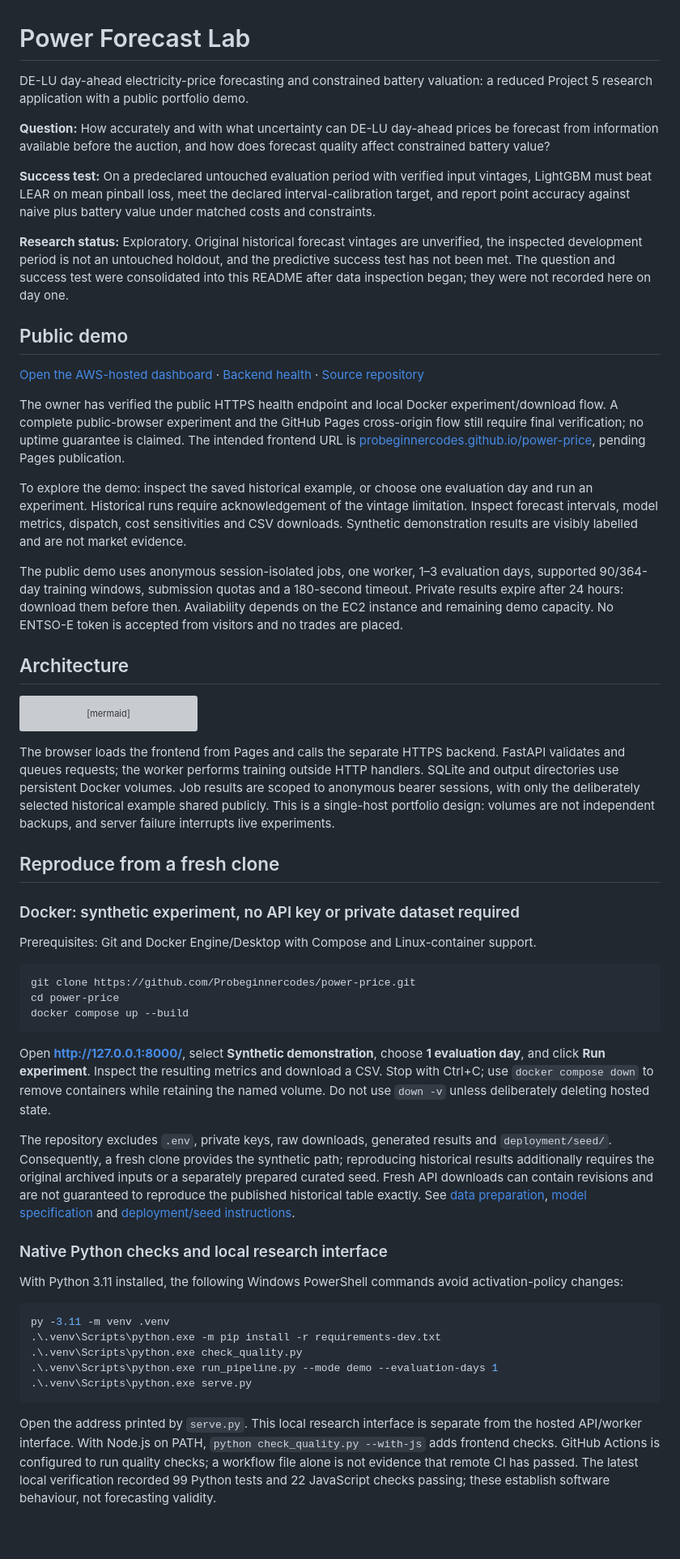
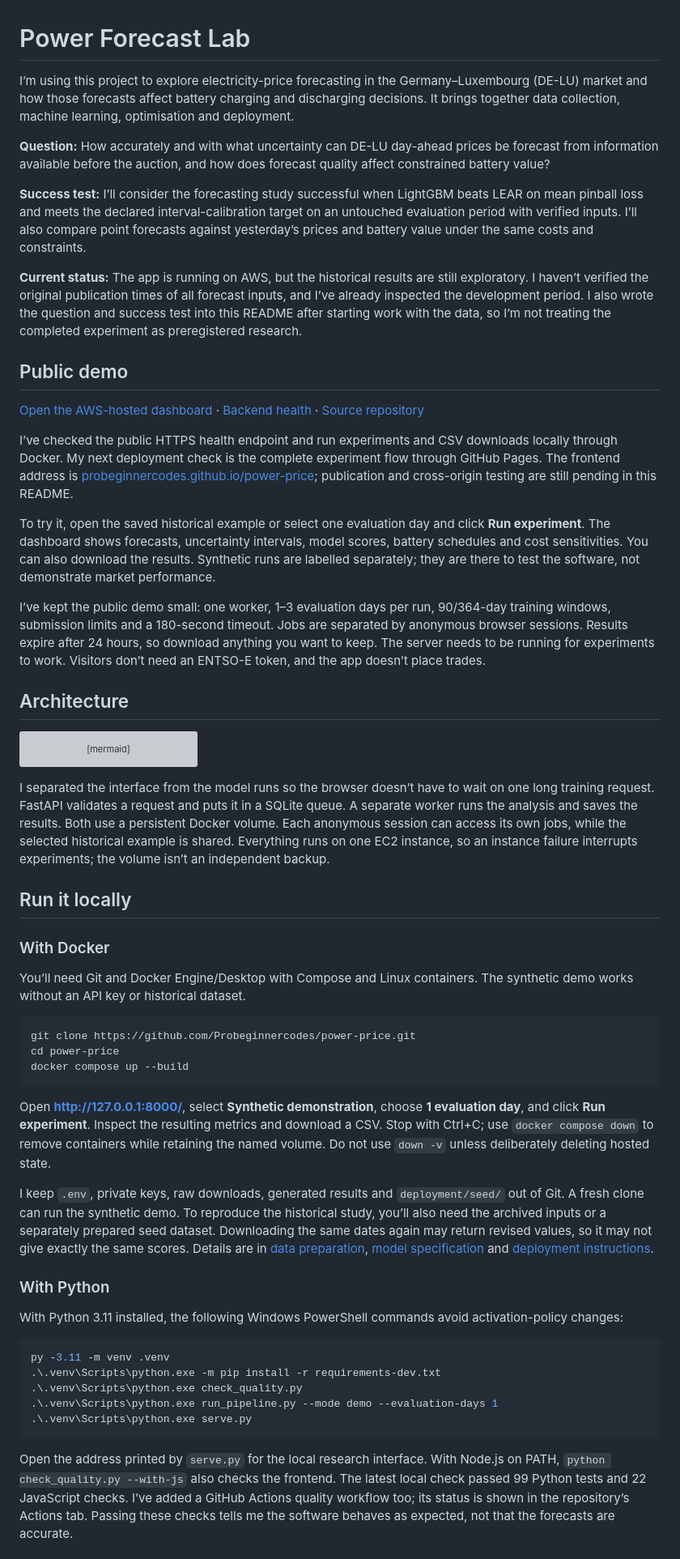
Before and after one commit to Probeginnercodes/power-price, a Markdown page: README.md, the part around one of its changes. Shown at 81% size. Drawn GitHub-style; blank space fills up the shorter version; grey boxes are pictures that could not be loaded.

Commit message:
Rewrite README in a personal project voice

````diff
--- a/README.md
+++ b/README.md
@@ -1,22 +1,22 @@
 # Power Forecast Lab
 
-DE-LU day-ahead electricity-price forecasting and constrained battery valuation: a reduced Project 5 research application with a public portfolio demo.
+I’m using this project to explore electricity-price forecasting in the Germany–Luxembourg (DE-LU) market and how those forecasts affect battery charging and discharging decisions. It brings together data collection, machine learning, optimisation and deployment.
 
 **Question:** How accurately and with what uncertainty can DE-LU day-ahead prices be forecast from information available before the auction, and how does forecast quality affect constrained battery value?
 
-**Success test:** On a predeclared untouched evaluation period with verified input vintages, LightGBM must beat LEAR on mean pinball loss, meet the declared interval-calibration target, and report point accuracy against naive plus battery value under matched costs and constraints.
+**Success test:** I’ll consider the forecasting study successful when LightGBM beats LEAR on mean pinball loss and meets the declared interval-calibration target on an untouched evaluation period with verified inputs. I’ll also compare point forecasts against yesterday’s prices and battery value under the same costs and constraints.
 
-**Research status:** Exploratory. Original historical forecast vintages are unverified, the inspected development period is not an untouched holdout, and the predictive success test has not been met. The question and success test were consolidated into this README after data inspection began; they were not recorded here on day one.
+**Current status:** The app is running on AWS, but the historical results are still exploratory. I haven’t verified the original publication times of all forecast inputs, and I’ve already inspected the development period. I also wrote the question and success test into this README after starting work with the data, so I’m not treating the completed experiment as preregistered research.
 
 ## Public demo
 
 [Open the AWS-hosted dashboard](https://power-forecast-lab-api.duckdns.org/) · [Backend health](https://power-forecast-lab-api.duckdns.org/health) · [Source repository](https://github.com/Probeginnercodes/power-price)
 
-The owner has verified the public HTTPS health endpoint and local Docker experiment/download flow. A complete public-browser experiment and the GitHub Pages cross-origin flow still require final verification; no uptime guarantee is claimed. The intended frontend URL is [probeginnercodes.github.io/power-price](https://probeginnercodes.github.io/power-price/), pending Pages publication.
+I’ve checked the public HTTPS health endpoint and run experiments and CSV downloads locally through Docker. My next deployment check is the complete experiment flow through GitHub Pages. The frontend address is [probeginnercodes.github.io/power-price](https://probeginnercodes.github.io/power-price/); publication and cross-origin testing are still pending in this README.
 
-To explore the demo: inspect the saved historical example, or choose one evaluation day and run an experiment. Historical runs require acknowledgement of the vintage limitation. Inspect forecast intervals, model metrics, dispatch, cost sensitivities and CSV downloads. Synthetic demonstration results are visibly labelled and are not market evidence.
+To try it, open the saved historical example or select one evaluation day and click **Run experiment**. The dashboard shows forecasts, uncertainty intervals, model scores, battery schedules and cost sensitivities. You can also download the results. Synthetic runs are labelled separately; they are there to test the software, not demonstrate market performance.
 
-The public demo uses anonymous session-isolated jobs, one worker, 1–3 evaluation days, supported 90/364-day training windows, submission quotas and a 180-second timeout. Private results expire after 24 hours: download them before then. Availability depends on the EC2 instance and remaining demo capacity. No ENTSO-E token is accepted from visitors and no trades are placed.
+I’ve kept the public demo small: one worker, 1–3 evaluation days per run, 90/364-day training windows, submission limits and a 180-second timeout. Jobs are separated by anonymous browser sessions. Results expire after 24 hours, so download anything you want to keep. The server needs to be running for experiments to work. Visitors don’t need an ENTSO-E token, and the app doesn’t place trades.
 
 ## Architecture
 
@@ -36,13 +36,13 @@ flowchart LR
     end
 ```
 
-The browser loads the frontend from Pages and calls the separate HTTPS backend. FastAPI validates and queues requests; the worker performs training outside HTTP handlers. SQLite and output directories use persistent Docker volumes. Job results are scoped to anonymous bearer sessions, with only the deliberately selected historical example shared publicly. This is a single-host portfolio design: volumes are not independent backups, and server failure interrupts live experiments.
+I separated the interface from the model runs so the browser doesn’t have to wait on one long training request. FastAPI validates a request and puts it in a SQLite queue. A separate worker runs the analysis and saves the results. Both use a persistent Docker volume. Each anonymous session can access its own jobs, while the selected historical example is shared. Everything runs on one EC2 instance, so an instance failure interrupts experiments; the volume isn’t an independent backup.
 
-## Reproduce from a fresh clone
+## Run it locally
 
-### Docker: synthetic experiment, no API key or private dataset required
+### With Docker
 
-Prerequisites: Git and Docker Engine/Desktop with Compose and Linux-container support.
+You’ll need Git and Docker Engine/Desktop with Compose and Linux containers. The synthetic demo works without an API key or historical dataset.
 
 ```bash
 git clone https://github.com/Probeginnercodes/power-price.git
@@ -52,9 +52,9 @@ docker compose up --build
 
 Open **http://127.0.0.1:8000/**, select **Synthetic demonstration**, choose **1 evaluation day**, and click **Run experiment**. Inspect the resulting metrics and download a CSV. Stop with Ctrl+C; use `docker compose down` to remove containers while retaining the named volume. Do not use `down -v` unless deliberately deleting hosted state.
 
-The repository excludes `.env`, private keys, raw downloads, generated results and `deployment/seed/`. Consequently, a fresh clone provides the synthetic path; reproducing historical results additionally requires the original archived inputs or a separately prepared curated seed. Fresh API downloads can contain revisions and are not guaranteed to reproduce the published historical table exactly. See [data preparation](DATA_PIPELINE.md), [model specification](MODEL_SPEC.md) and [deployment/seed instructions](DEPLOYMENT.md).
+I keep `.env`, private keys, raw downloads, generated results and `deployment/seed/` out of Git. A fresh clone can run the synthetic demo. To reproduce the historical study, you’ll also need the archived inputs or a separately prepared seed dataset. Downloading the same dates again may return revised values, so it may not give exactly the same scores. Details are in [data preparation](DATA_PIPELINE.md), [model specification](MODEL_SPEC.md) and [deployment instructions](DEPLOYMENT.md).
 
-### Native Python checks and local research interface
+### With Python
 
 With Python 3.11 installed, the following Windows PowerShell commands avoid activation-policy changes:
 
@@ -66,5 +66,5 @@ py -3.11 -m venv .venv
 .\.venv\Scripts\python.exe serve.py
 ```
 
-Open the address printed by `serve.py`. This local research interface is separate from the hosted API/worker interface. With Node.js on PATH, `python check_quality.py --with-js` adds frontend checks. GitHub Actions is configured to run quality checks; a workflow file alone is not evidence that remote CI has passed. The latest local verification recorded 99 Python tests and 22 JavaScript checks passing; these establish software behaviour, not forecasting validity.
+Open the address printed by `serve.py` for the local research interface. With Node.js on PATH, `python check_quality.py --with-js` also checks the frontend. The latest local check passed 99 Python tests and 22 JavaScript checks. I’ve added a GitHub Actions quality workflow too; its status is shown in the repository’s Actions tab. Passing these checks tells me the software behaves as expected, not that the forecasts are accurate.
 
````
Also changed, not shown: other parts of README.md (+18 -18 lines).
